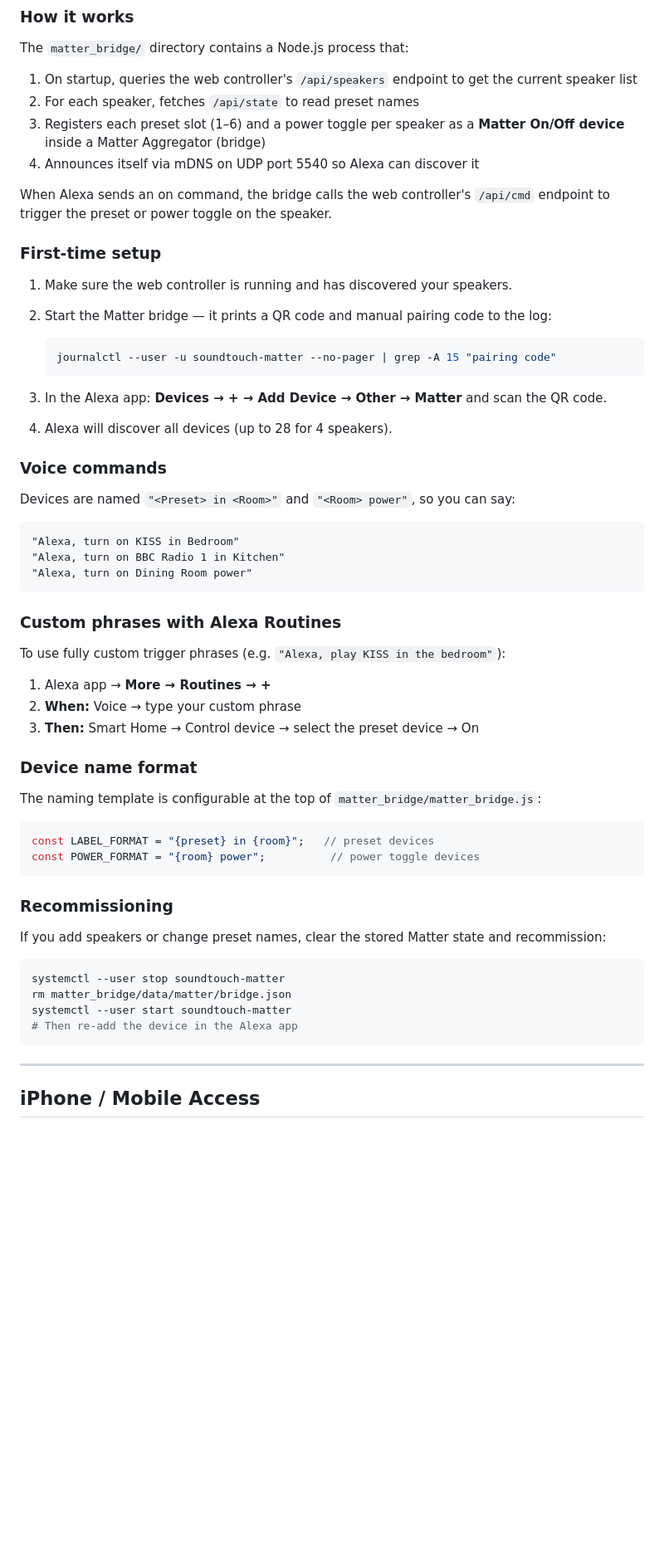
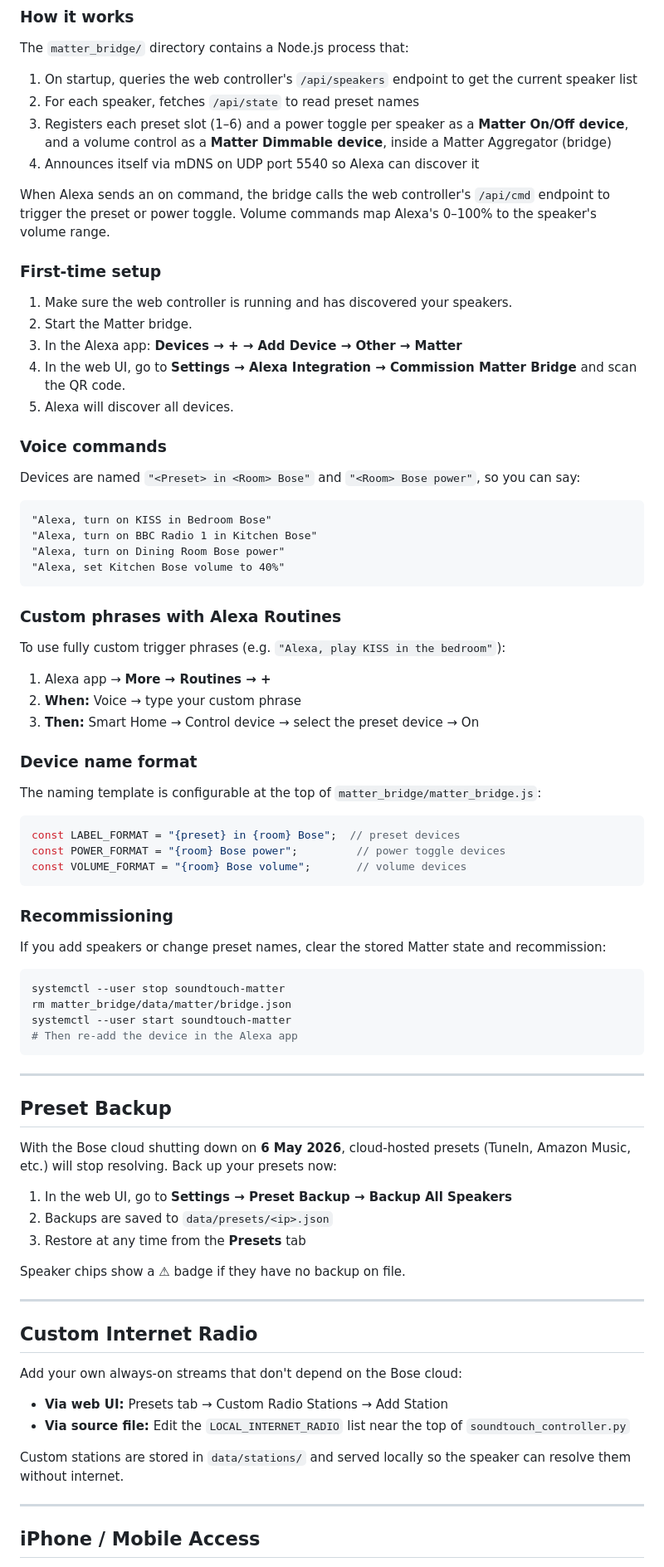
Before and after one commit to bttechcouk/SoundTouch, a Markdown page: README.md, the part around one of its changes. Shown at 83% size. Rendered like a GitHub page; blank space fills up the shorter version.

````diff
--- a/README.md
+++ b/README.md
@@ -164,31 +176,28 @@ The `matter_bridge/` directory contains a Node.js process that:
 
 1. On startup, queries the web controller's `/api/speakers` endpoint to get the current speaker list
 2. For each speaker, fetches `/api/state` to read preset names
-3. Registers each preset slot (1–6) and a power toggle per speaker as a **Matter On/Off device** inside a Matter Aggregator (bridge)
+3. Registers each preset slot (1–6) and a power toggle per speaker as a **Matter On/Off device**, and a volume control as a **Matter Dimmable device**, inside a Matter Aggregator (bridge)
 4. Announces itself via mDNS on UDP port 5540 so Alexa can discover it
 
-When Alexa sends an on command, the bridge calls the web controller's `/api/cmd` endpoint to trigger the preset or power toggle on the speaker.
+When Alexa sends an on command, the bridge calls the web controller's `/api/cmd` endpoint to trigger the preset or power toggle. Volume commands map Alexa's 0–100% to the speaker's volume range.
 
 ### First-time setup
 
 1. Make sure the web controller is running and has discovered your speakers.
-2. Start the Matter bridge — it prints a QR code and manual pairing code to the log:
-
-   ```bash
-   journalctl --user -u soundtouch-matter --no-pager | grep -A 15 "pairing code"
-   ```
-
-3. In the Alexa app: **Devices → + → Add Device → Other → Matter** and scan the QR code.
-4. Alexa will discover all devices (up to 28 for 4 speakers).
+2. Start the Matter bridge.
+3. In the Alexa app: **Devices → + → Add Device → Other → Matter**
+4. In the web UI, go to **Settings → Alexa Integration → Commission Matter Bridge** and scan the QR code.
+5. Alexa will discover all devices.
 
 ### Voice commands
 
-Devices are named `"<Preset> in <Room>"` and `"<Room> power"`, so you can say:
+Devices are named `"<Preset> in <Room> Bose"` and `"<Room> Bose power"`, so you can say:
 
 ```
-"Alexa, turn on KISS in Bedroom"
-"Alexa, turn on BBC Radio 1 in Kitchen"
-"Alexa, turn on Dining Room power"
+"Alexa, turn on KISS in Bedroom Bose"
+"Alexa, turn on BBC Radio 1 in Kitchen Bose"
+"Alexa, turn on Dining Room Bose power"
+"Alexa, set Kitchen Bose volume to 40%"
 ```
 
 ### Custom phrases with Alexa Routines
@@ -204,8 +213,9 @@ To use fully custom trigger phrases (e.g. `"Alexa, play KISS in the bedroom"`):
 The naming template is configurable at the top of `matter_bridge/matter_bridge.js`:
 
 ```js
-const LABEL_FORMAT = "{preset} in {room}";   // preset devices
-const POWER_FORMAT = "{room} power";          // power toggle devices
+const LABEL_FORMAT = "{preset} in {room} Bose";  // preset devices
+const POWER_FORMAT = "{room} Bose power";         // power toggle devices
+const VOLUME_FORMAT = "{room} Bose volume";       // volume devices
 ```
 
 ### Recommissioning
@@ -218,6 +228,29 @@ rm matter_bridge/data/matter/bridge.json
 systemctl --user start soundtouch-matter
 # Then re-add the device in the Alexa app
 ```
+
+---
+
+## Preset Backup
+
+With the Bose cloud shutting down on **6 May 2026**, cloud-hosted presets (TuneIn, Amazon Music, etc.) will stop resolving. Back up your presets now:
+
+1. In the web UI, go to **Settings → Preset Backup → Backup All Speakers**
+2. Backups are saved to `data/presets/<ip>.json`
+3. Restore at any time from the **Presets** tab
+
+Speaker chips show a ⚠ badge if they have no backup on file.
+
+---
+
+## Custom Internet Radio
+
+Add your own always-on streams that don't depend on the Bose cloud:
+
+- **Via web UI:** Presets tab → Custom Radio Stations → Add Station
+- **Via source file:** Edit the `LOCAL_INTERNET_RADIO` list near the top of `soundtouch_controller.py`
+
+Custom stations are stored in `data/stations/` and served locally so the speaker can resolve them without internet.
 
 ---
 
````
Also changed, not shown: other parts of README.md (+28 -16 lines), CLAUDE.md (+69 -9 lines).
